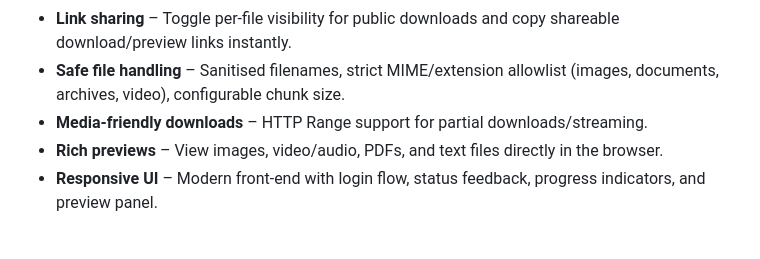
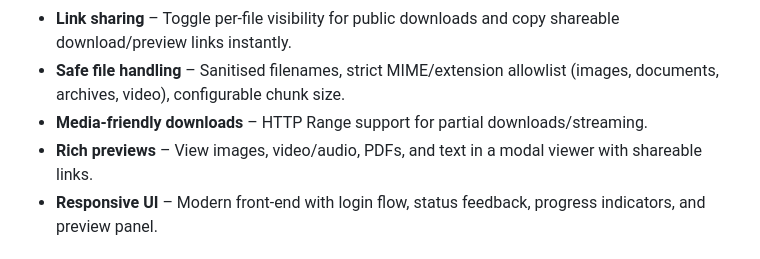
Before and after one commit to ErfanZmp/FileStorage, a Markdown page: README.md, the part around the change. Drawn GitHub-style.

Commit message:
Preview improved

```diff
--- a/README.md
+++ b/README.md
@@ -10,7 +10,7 @@ A hardened file management console built with Express, Multer, Prisma ORM, and M
 - **Link sharing** – Toggle per-file visibility for public downloads and copy shareable download/preview links instantly.
 - **Safe file handling** – Sanitised filenames, strict MIME/extension allowlist (images, documents, archives, video), configurable chunk size.
 - **Media-friendly downloads** – HTTP Range support for partial downloads/streaming.
-- **Rich previews** – View images, video/audio, PDFs, and text files directly in the browser.
+- **Rich previews** – View images, video/audio, PDFs, and text in a modal viewer with shareable links.
 - **Responsive UI** – Modern front-end with login flow, status feedback, progress indicators, and preview panel.
 
 ## Getting Started (local)
```
